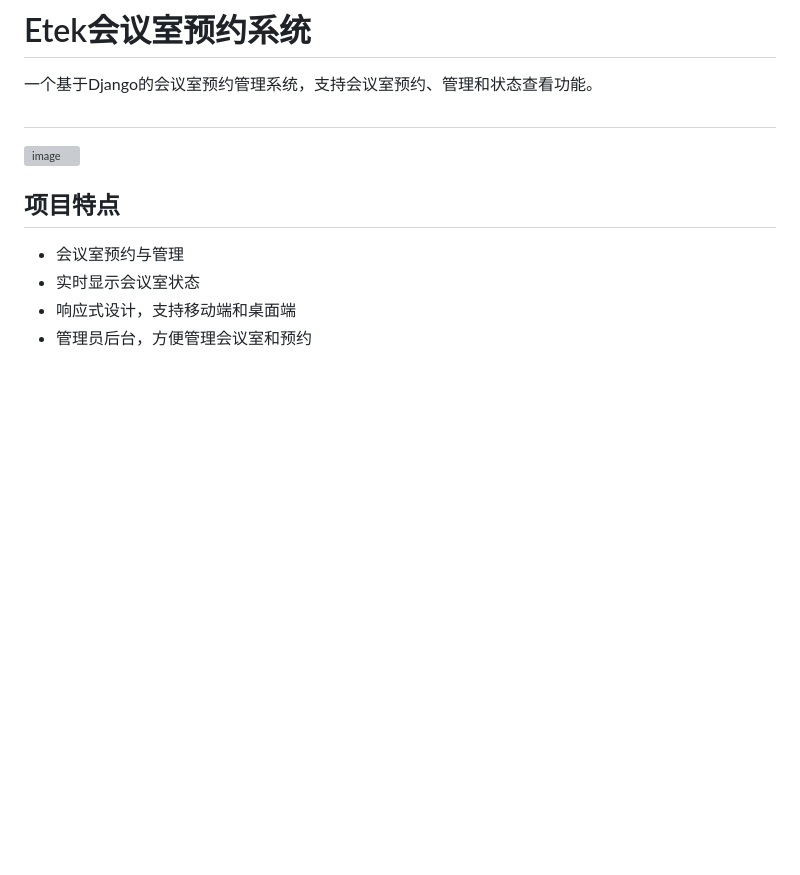
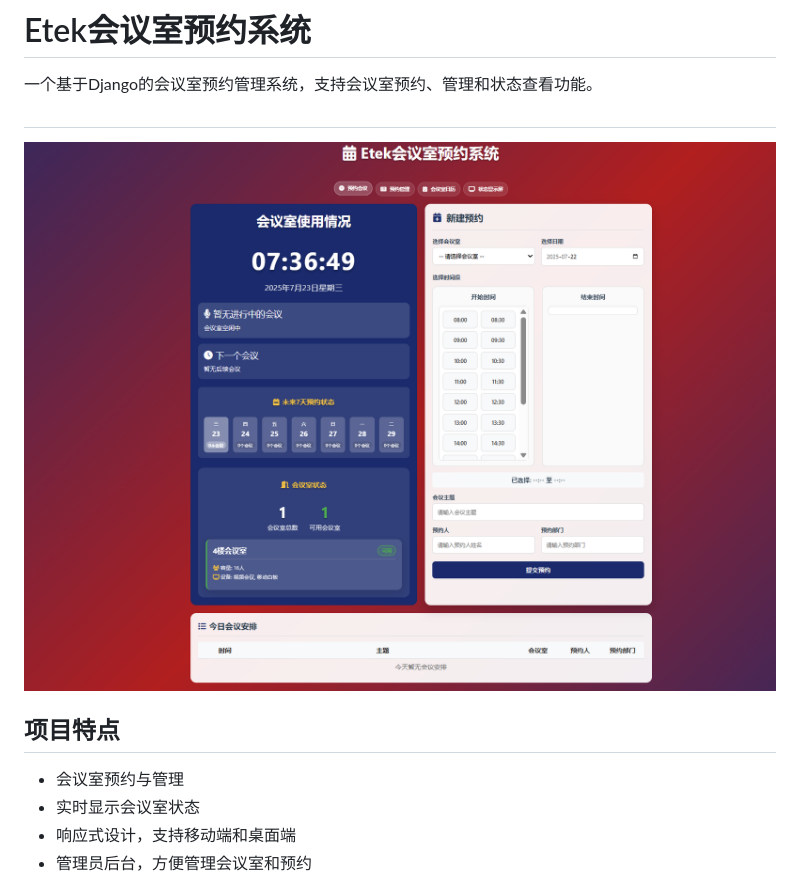
Before and after one commit to haixiZ11/meeting, a Markdown page: README.md, the part around the change. GitHub-like rendering; blank space fills up the shorter version; grey boxes are pictures that could not be loaded.

```diff
--- a/README.md
+++ b/README.md
@@ -2,7 +2,7 @@
 
 一个基于Django的会议室预约管理系统，支持会议室预约、管理和状态查看功能。
 ##
-![image](https://github.com/haixiZ11/meeting/blob/main/data/home.png)
+![image](https://github.com/haixiZ11/meeting/blob/main/data/%E9%A6%96%E9%A1%B5.png)
 ## 项目特点
 
 - 会议室预约与管理
```
